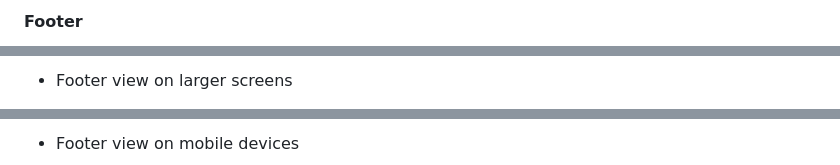
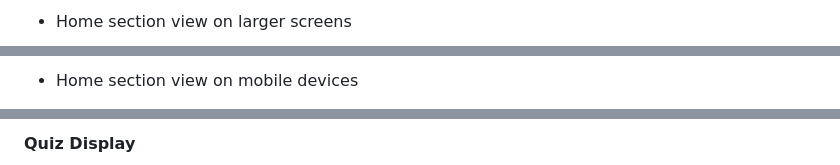
Before and after one commit to keelam13/Medsmory, a Markdown page: README.md, 3 parts joined by grey strips. GitHub-like rendering.

```diff
--- a/README.md
+++ b/README.md
@@ -161,3 +161,3 @@ This section has a fixed background image which show a view of Mt. Pulag where t
 
-#### Footer
+* Home section view on larger screens
 
@@ -165,3 +165,3 @@ Both pages have a footer which contains a qoute from Edmund Hillary and social m
 
-* Footer view on larger screens
+* Home section view on mobile devices
 
@@ -169,3 +169,3 @@ Both pages have a footer which contains a qoute from Edmund Hillary and social m
 
-* Footer view on mobile devices
+#### Quiz Display
 
```
Also changed, not shown: other parts of README.md (+35 -54 lines).
